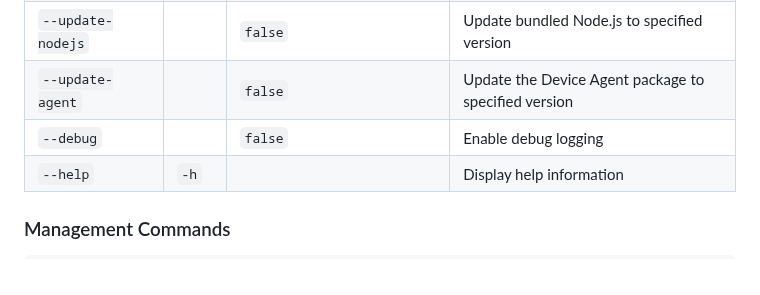
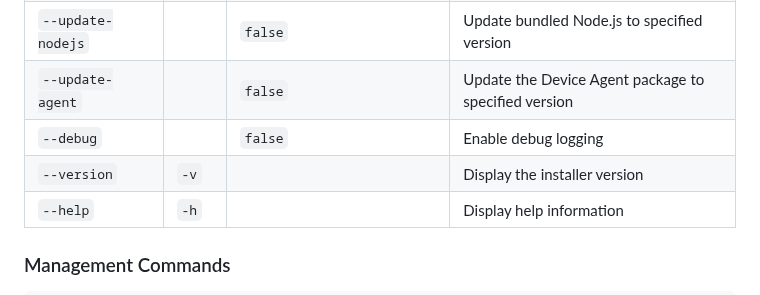
Before and after one commit to FlowFuse/device-agent, a Markdown page: installer/go/README.md, the part around the change. Drawn GitHub-style.

```diff
--- a/installer/go/README.md
+++ b/installer/go/README.md
@@ -35,6 +35,7 @@ chmod +x flowfuse-device-agent-installer
 | `--update-nodejs` | | `false` | Update bundled Node.js to specified version |
 | `--update-agent` | | `false` | Update the Device Agent package to specified version |
 | `--debug` | | `false` | Enable debug logging |
+| `--version` | `-v` | | Display the installer version |
 | `--help` | `-h` | | Display help information |
 
 ### Management Commands
```
